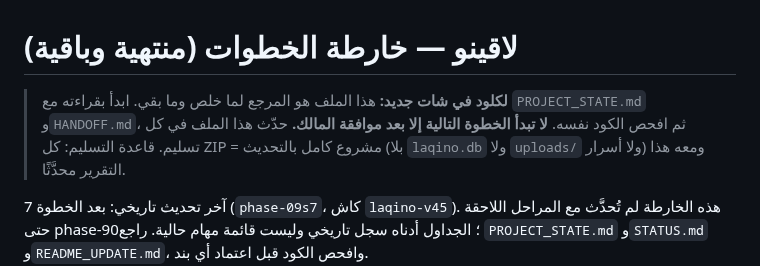
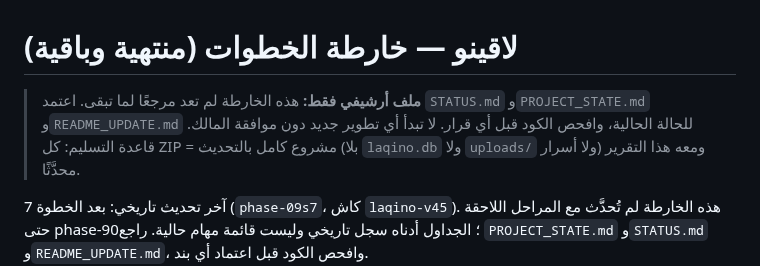
Before and after one commit to Tarek2024/Laqino, a Markdown page: docs/ROADMAP.md, the part around the change. Drawn GitHub-style.

Commit message:
docs: unify phase-90 status references in docs/ROADMAP.md

```diff
--- a/docs/ROADMAP.md
+++ b/docs/ROADMAP.md
@@ -1,6 +1,6 @@
 # لاقينو — خارطة الخطوات (منتهية وباقية)
 
-> **لكلود في شات جديد:** هذا الملف هو المرجع لما خلص وما بقي. ابدأ بقراءته مع `PROJECT_STATE.md` و`HANDOFF.md`، ثم افحص الكود نفسه. **لا تبدأ الخطوة التالية إلا بعد موافقة المالك.** حدّث هذا الملف في كل تسليم.
+ > **ملف أرشيفي فقط:** هذه الخارطة لم تعد مرجعًا لما تبقى. اعتمد `STATUS.md` و`PROJECT_STATE.md` و`README_UPDATE.md` للحالة الحالية، وافحص الكود قبل أي قرار. لا تبدأ أي تطوير جديد دون موافقة المالك.
 > قاعدة التسليم: كل ZIP = مشروع كامل بالتحديث (بلا `laqino.db` ولا `uploads/` ولا أسرار) ومعه هذا التقرير محدَّثًا.
 
 آخر تحديث تاريخي: بعد الخطوة 7 (`phase-09s7`، كاش `laqino-v45`). هذه الخارطة لم تُحدَّث مع المراحل اللاحقة حتى phase-90؛ الجداول أدناه سجل تاريخي وليست قائمة مهام حالية. راجع `PROJECT_STATE.md` و`STATUS.md` و`README_UPDATE.md`، وافحص الكود قبل اعتماد أي بند.
```
